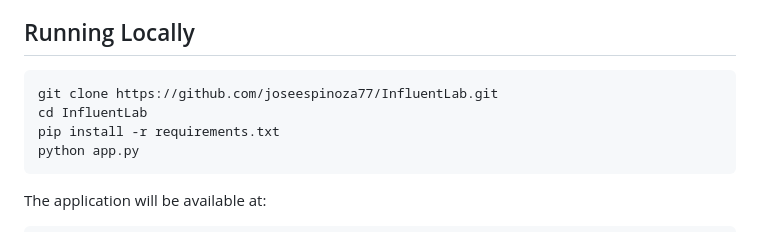
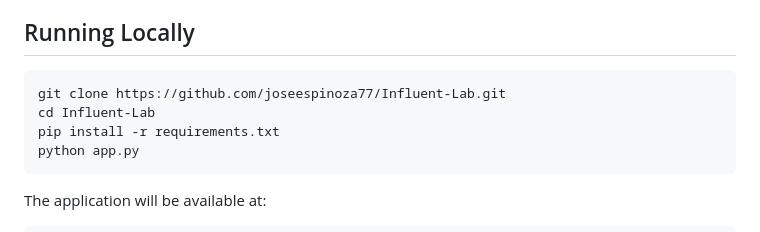
Before and after one commit to joseespinoza77/influent-advisor, a Markdown page: README.md, the part around the change. Rendered like a GitHub page.

Commit message:
docs: update GitHub URL in README to use hyphenated Influent-Lab

````diff
--- a/README.md
+++ b/README.md
@@ -55,8 +55,8 @@ The migrated formulas can be compared against cached values from the original Ex
 ## Running Locally
 
 ```bash
-git clone https://github.com/joseespinoza77/InfluentLab.git
-cd InfluentLab
+git clone https://github.com/joseespinoza77/Influent-Lab.git
+cd Influent-Lab
 pip install -r requirements.txt
 python app.py
 ```
````
